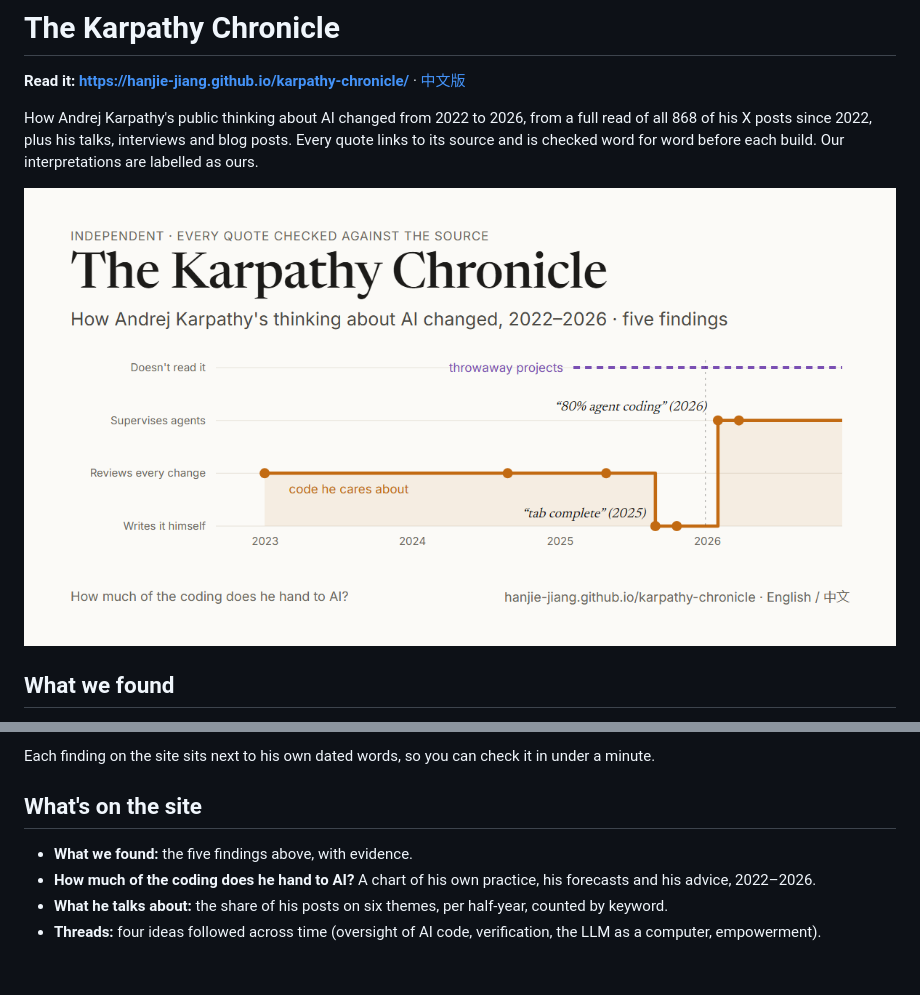
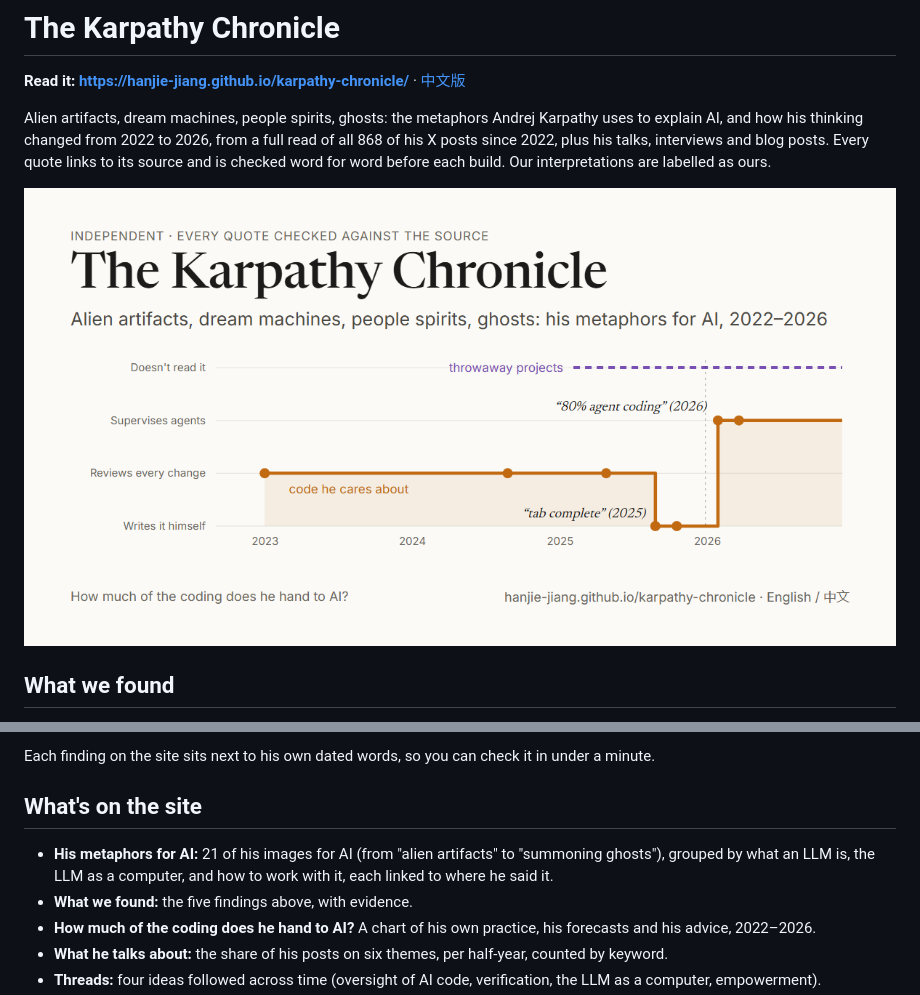
Before and after one commit to hanjie-jiang/karpathy-chronicle, a Markdown page: README.md, 2 parts joined by grey strips. Rendered like a GitHub page; pictures changed too: docs/og.png; blank space fills up the shorter version.

```diff
--- a/README.md
+++ b/README.md
@@ -2,7 +2,7 @@
 
 **Read it: https://hanjie-jiang.github.io/karpathy-chronicle/** · [中文版](https://hanjie-jiang.github.io/karpathy-chronicle/?lang=zh)
 
-How Andrej Karpathy's public thinking about AI changed from 2022 to 2026, from a full read of all 868 of his X posts since 2022, plus his talks, interviews and blog posts. Every quote links to its source and is checked word for word before each build. Our interpretations are labelled as ours.
+Alien artifacts, dream machines, people spirits, ghosts: the metaphors Andrej Karpathy uses to explain AI, and how his thinking changed from 2022 to 2026, from a full read of all 868 of his X posts since 2022, plus his talks, interviews and blog posts. Every quote links to its source and is checked word for word before each build. Our interpretations are labelled as ours.
 
 [![How much of the coding does he hand to AI? A step chart, 2023 to 2026](docs/og.png)](https://hanjie-jiang.github.io/karpathy-chronicle/)
 
@@ -18,6 +18,7 @@ Each finding on the site sits next to his own dated words, so you can check it i
 
 ## What's on the site
 
+- **His metaphors for AI:** 21 of his images for AI (from "alien artifacts" to "summoning ghosts"), grouped by what an LLM is, the LLM as a computer, and how to work with it, each linked to where he said it.
 - **What we found:** the five findings above, with evidence.
 - **How much of the coding does he hand to AI?** A chart of his own practice, his forecasts and his advice, 2022–2026.
 - **What he talks about:** the share of his posts on six themes, per half-year, counted by keyword.
```
Also changed, not shown: 6 other files.
